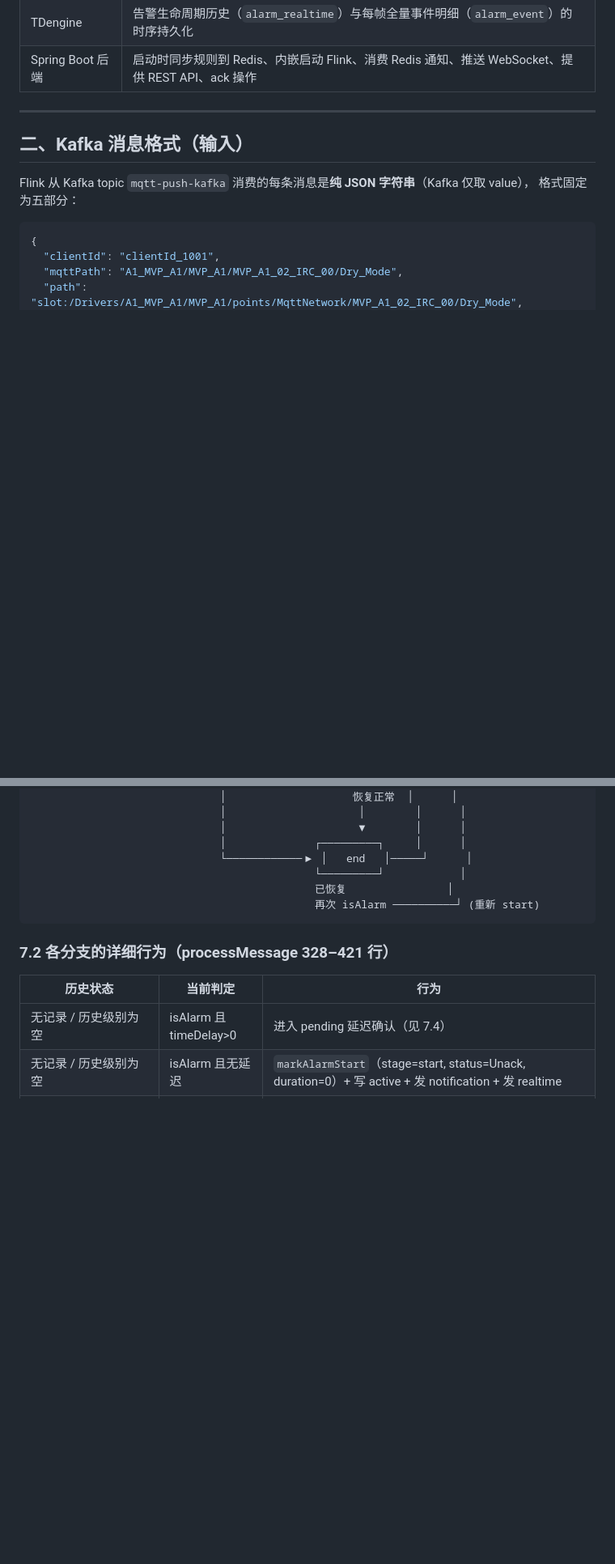
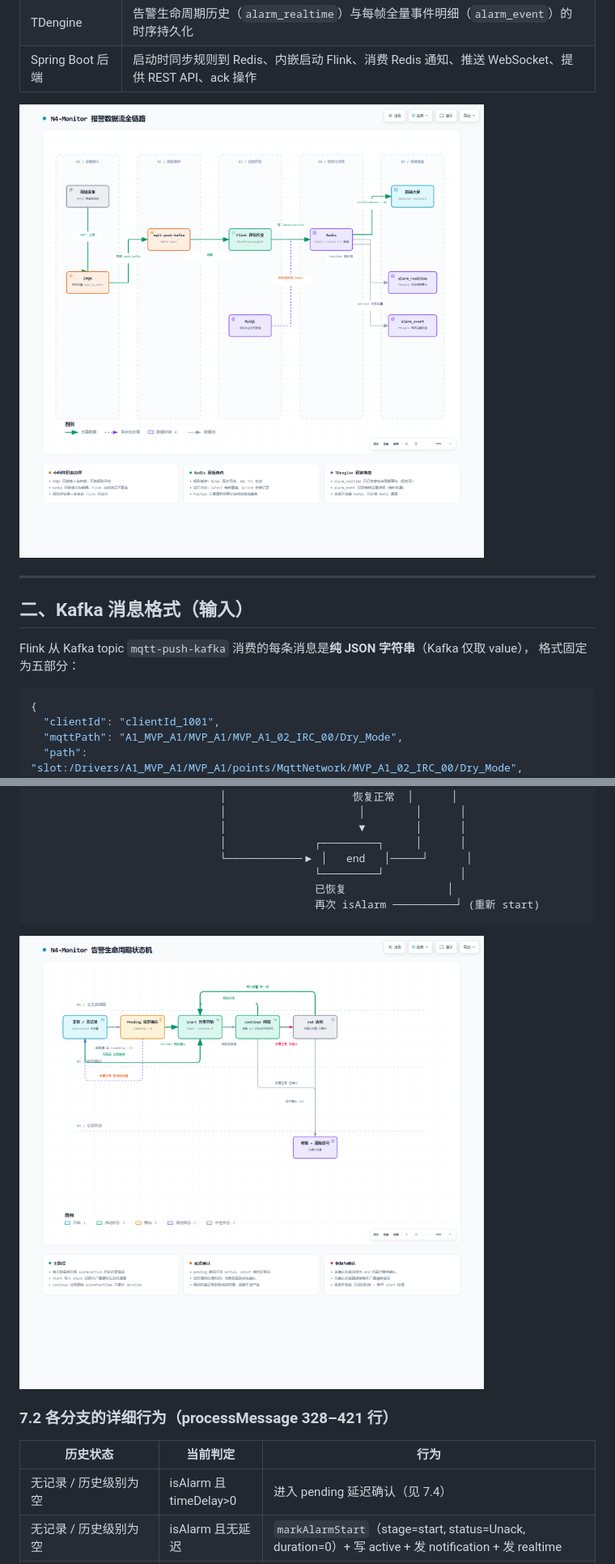
Before and after one commit to Curzsu/n4, a Markdown page: docs/Flink报警处理全流程开发指南.md, 2 parts joined by grey strips. Shown at 81% size. Drawn GitHub-style; pictures changed too: docs/diagrams/png/flink-alarm-dataflow.png (added), docs/diagrams/png/flink-alarm-lifecycle.png (added); blank space fills up the shorter version.

Commit message:
docs: add archify diagrams for alarm pipeline (dataflow / lifecycle / sequence) with PNG exports and embed them in the Flink alarm guide

````diff
--- a/docs/Flink报警处理全流程开发指南.md
+++ b/docs/Flink报警处理全流程开发指南.md
@@ -47,6 +47,8 @@ Redis
 | MySQL | 规则与点位元数据的持久化存储（`alarm_rule_numeric` / `alarm_rule_enum` / `point_deployment`） |
 | TDengine | 告警生命周期历史（`alarm_realtime`）与每帧全量事件明细（`alarm_event`）的时序持久化 |
 | Spring Boot 后端 | 启动时同步规则到 Redis、内嵌启动 Flink、消费 Redis 通知、推送 WebSocket、提供 REST API、ack 操作 |
+
+![N4-Monitor 报警数据流全链路](diagrams/png/flink-alarm-dataflow.png)
 
 ---
 
@@ -255,6 +257,8 @@ Low        ≤ 低限     → 报警级别 Low
                                              再次 isAlarm ──────────┘ (重新 start)
 ```
 
+![告警生命周期状态机](diagrams/png/flink-alarm-lifecycle.png)
+
 ### 7.2 各分支的详细行为（processMessage 328–421 行）
 
 | 历史状态 | 当前判定 | 行为 |
````
Also changed, not shown: other parts of docs/Flink报警处理全流程开发指南.md (+2 -0 lines), docs/diagrams/png$f.png (added), docs/diagrams/png/flink-alarm-notify-sequence.png (added), 9 other files.
